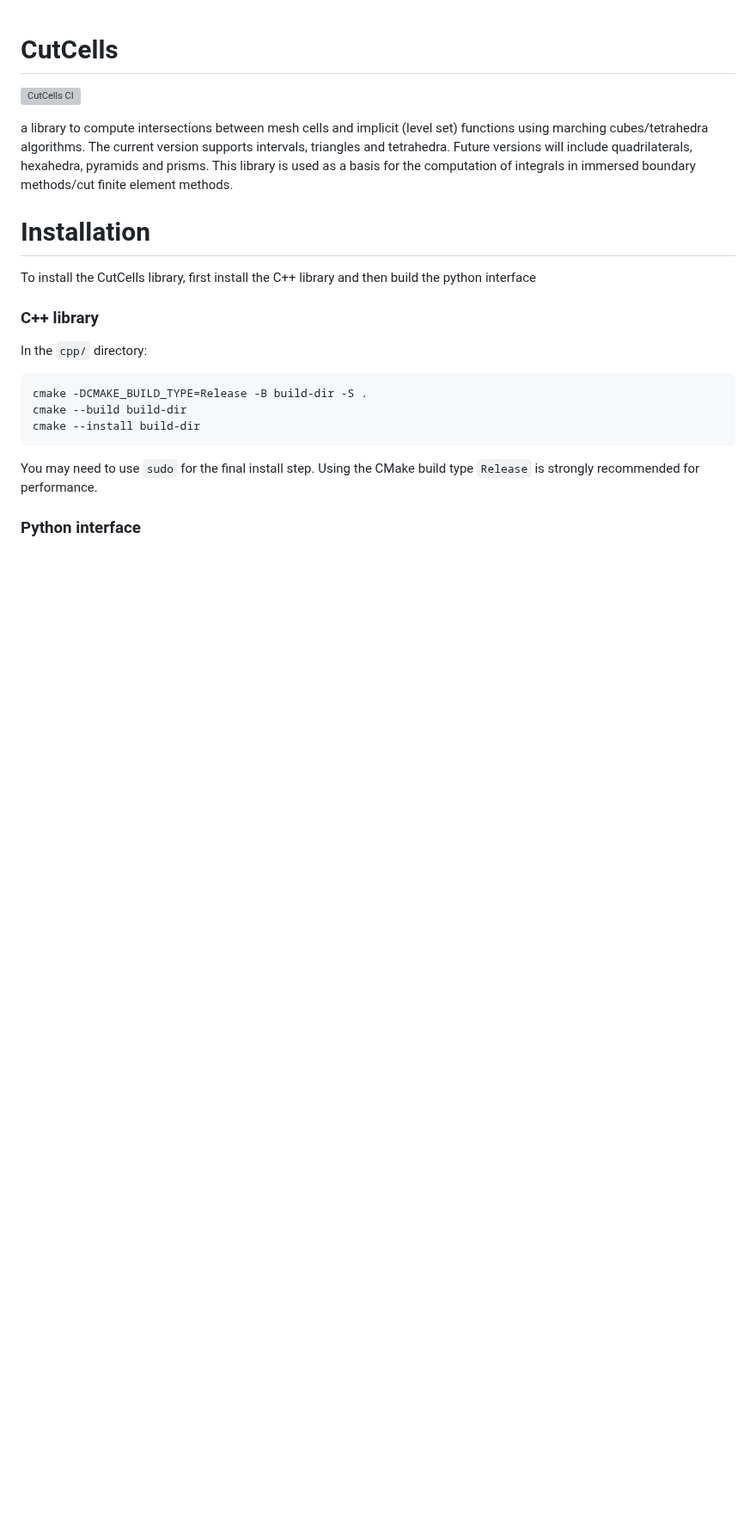
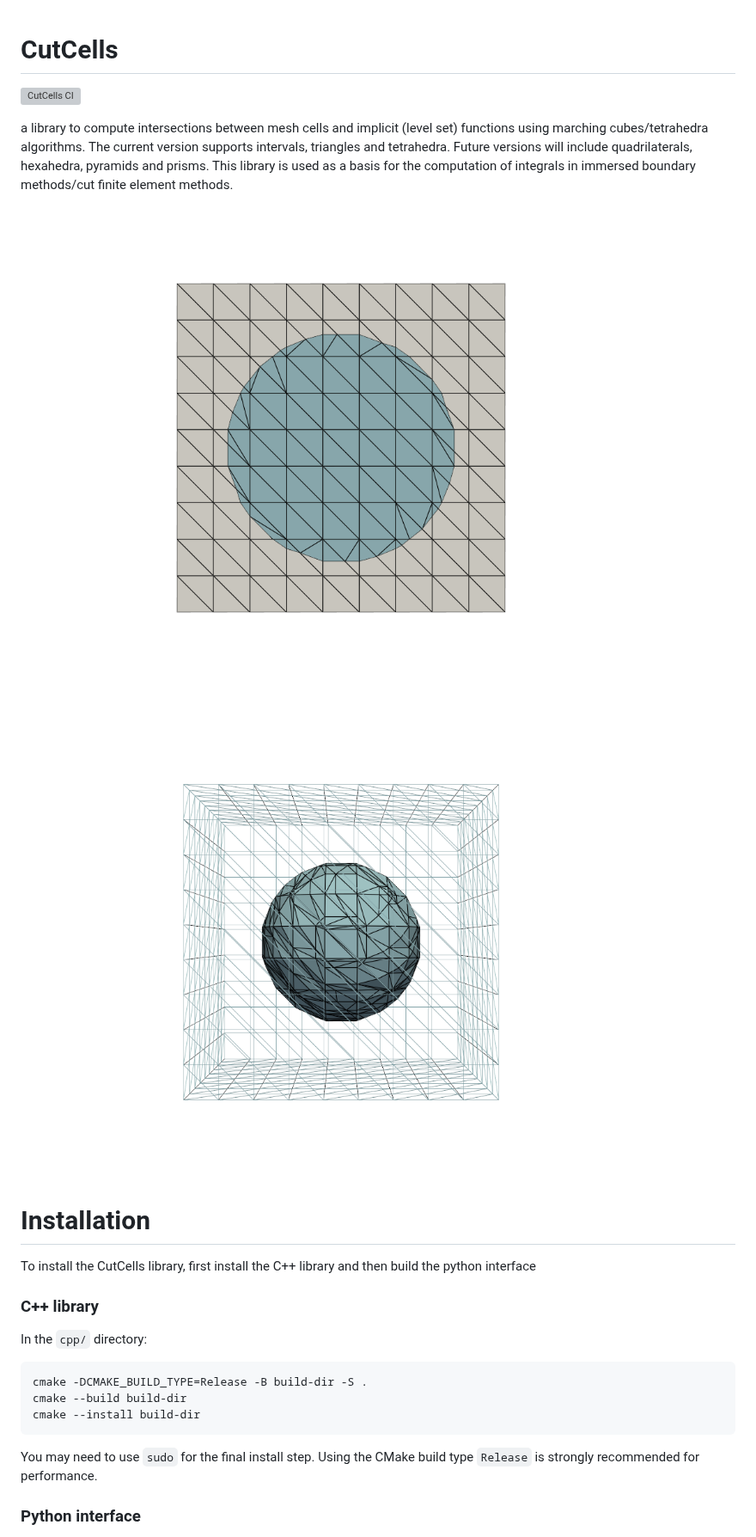
Before and after one commit to sclaus2/CutCells, a Markdown page: README.md, the part around the change. Shown at 86% size. Rendered like a GitHub page; pictures changed too: img/mesh2D.png (added), img/mesh3D.png (added); blank space fills up the shorter version; grey boxes are pictures that could not be loaded.

```diff
--- a/README.md
+++ b/README.md
@@ -3,6 +3,11 @@
 [![CutCells CI](https://github.com/sclaus2/cutcells/actions/workflows/python-app.yml/badge.svg)](https://github.com/sclaus2/cutcells/actions/workflows/python-app.yml)
 
 a library to compute intersections between mesh cells and implicit (level set) functions using marching cubes/tetrahedra algorithms. The current version supports intervals, triangles and tetrahedra. Future versions will include quadrilaterals, hexahedra, pyramids and prisms. This library is used as a basis for the computation of integrals in immersed boundary methods/cut finite element methods.
+
+
+![Regular mesh cut by zero contour line of a circular level set function](./img/mesh2D.png)
+
+![Regular mesh cut by zero contour line of a spherical level set function](./img/mesh3D.png)
 
 # Installation
 
```
Also changed, not shown: 9 other files.
